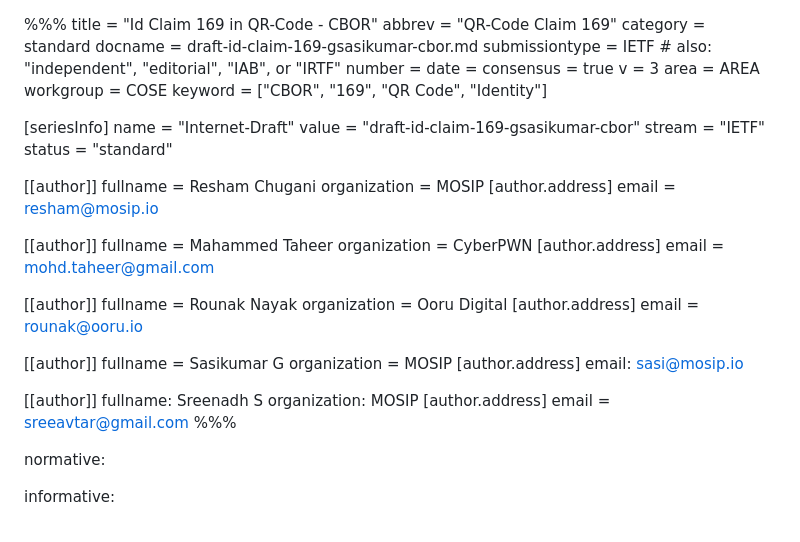
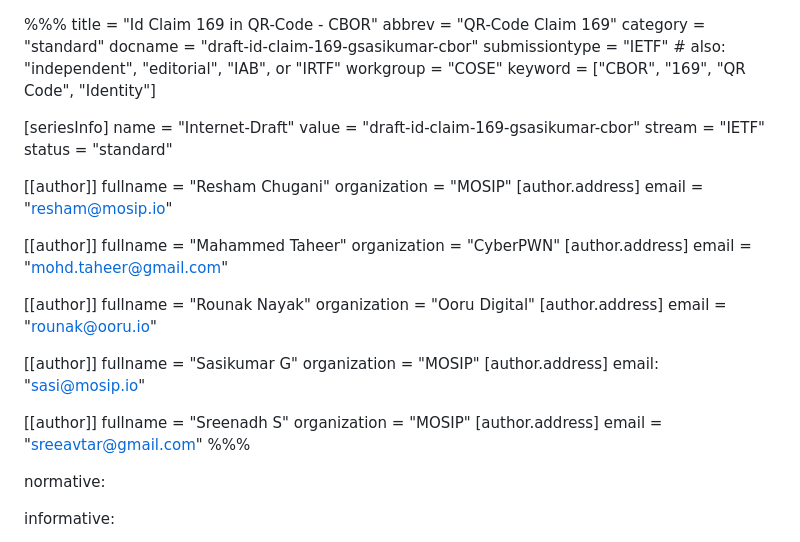
Before and after one commit to mosip/id-claim-169, a Markdown page: draft-id-claim-169-gsasikumar-cbor.md, the part around the change. Rendered like a GitHub page.

Commit message:
Update strings

```diff
--- a/draft-id-claim-169-gsasikumar-cbor.md
+++ b/draft-id-claim-169-gsasikumar-cbor.md
@@ -1,15 +1,10 @@
 %%%
 title = "Id Claim 169 in QR-Code - CBOR"
 abbrev = "QR-Code Claim 169"
-category = standard
-docname = draft-id-claim-169-gsasikumar-cbor.md
-submissiontype = IETF  # also: "independent", "editorial", "IAB", or "IRTF"
-number =
-date =
-consensus = true
-v = 3
-area = AREA
-workgroup = COSE
+category = "standard"
+docname = "draft-id-claim-169-gsasikumar-cbor"
+submissiontype = "IETF"  # also: "independent", "editorial", "IAB", or "IRTF"
+workgroup = "COSE"
 keyword = ["CBOR", "169", "QR Code", "Identity"]
 
 [seriesInfo]
@@ -19,34 +14,34 @@ stream = "IETF"
 status = "standard"
 
 [[author]]
-fullname = Resham Chugani
-organization = MOSIP
+fullname = "Resham Chugani"
+organization = "MOSIP"
   [author.address]
-  email = resham@mosip.io
+  email = "resham@mosip.io"
 
 [[author]]
-fullname = Mahammed Taheer
-organization = CyberPWN
+fullname = "Mahammed Taheer"
+organization = "CyberPWN"
   [author.address]
-  email = mohd.taheer@gmail.com
+  email = "mohd.taheer@gmail.com"
 
 [[author]]
-fullname = Rounak Nayak
-organization = Ooru Digital
+fullname = "Rounak Nayak"
+organization = "Ooru Digital"
   [author.address]
-  email = rounak@ooru.io
+  email = "rounak@ooru.io"
 
 [[author]]
-fullname = Sasikumar G
-organization = MOSIP
+fullname = "Sasikumar G"
+organization = "MOSIP"
   [author.address]
-  email: sasi@mosip.io
+  email: "sasi@mosip.io"
 
 [[author]]
-fullname: Sreenadh S
-organization: MOSIP
+fullname = "Sreenadh S"
+organization = "MOSIP"
   [author.address]
-   email = sreeavtar@gmail.com
+   email = "sreeavtar@gmail.com"
 %%%
 
 normative:
```
